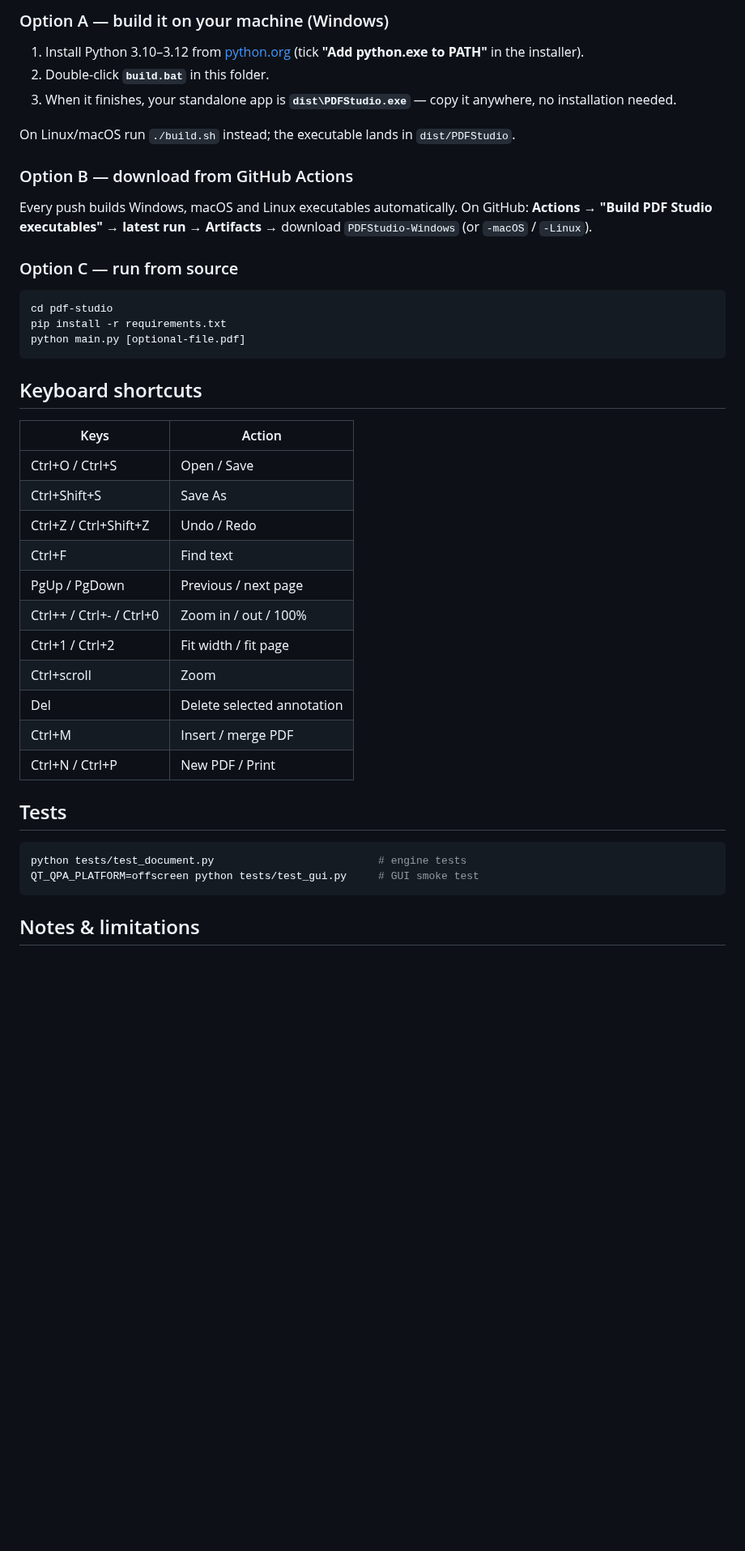
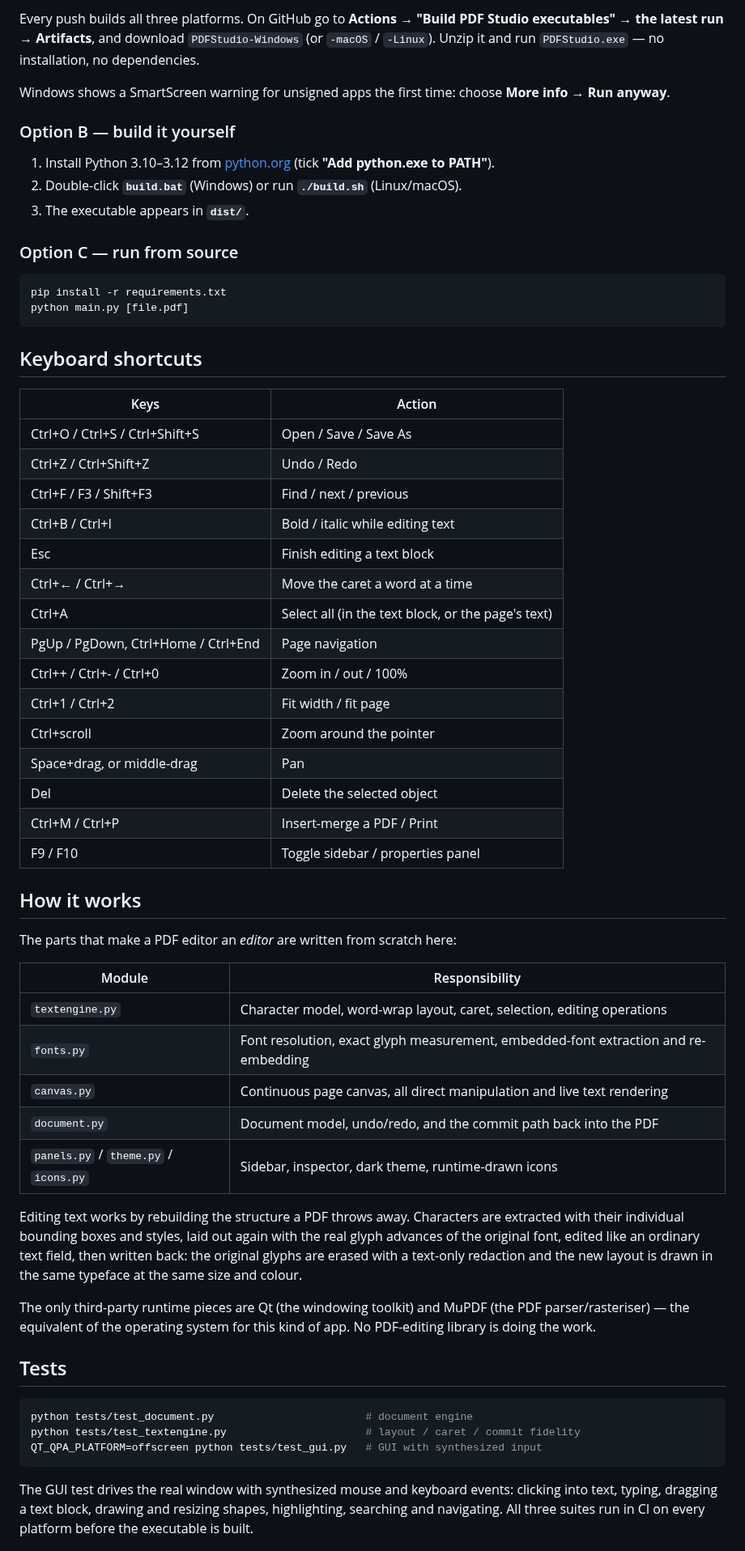
Before and after one commit to JRfamily-wq/pdfsuite, a Markdown page: README.md, the part around one of its changes. Shown at 81% size. Drawn GitHub-style; blank space fills up the shorter version.

````diff
--- a/README.md
+++ b/README.md
@@ -43,50 +52,79 @@ Built with [PySide6](https://doc.qt.io/qtforpython-6/) (Qt) and
 
-### Option A — build it on your machine (Windows)
+Every push builds all three platforms. On GitHub go to
+**Actions → "Build PDF Studio executables" → the latest run → Artifacts**, and
+download `PDFStudio-Windows` (or `-macOS` / `-Linux`). Unzip it and run
+`PDFStudio.exe` — no installation, no dependencies.
+
+Windows shows a SmartScreen warning for unsigned apps the first time:
+choose **More info → Run anyway**.
+
+### Option B — build it yourself
 
 1. Install Python 3.10–3.12 from [python.org](https://www.python.org/downloads/)
-   (tick **"Add python.exe to PATH"** in the installer).
-2. Double-click **`build.bat`** in this folder.
-3. When it finishes, your standalone app is **`dist\PDFStudio.exe`** —
-   copy it anywhere, no installation needed.
-
-On Linux/macOS run `./build.sh` instead; the executable lands in `dist/PDFStudio`.
-
-### Option B — download from GitHub Actions
-
-Every push builds Windows, macOS and Linux executables automatically.
-On GitHub: **Actions → "Build PDF Studio executables" → latest run →
-Artifacts** → download `PDFStudio-Windows` (or `-macOS` / `-Linux`).
+   (tick **"Add python.exe to PATH"**).
+2. Double-click **`build.bat`** (Windows) or run **`./build.sh`** (Linux/macOS).
+3. The executable appears in **`dist/`**.
 
 ### Option C — run from source
 
 ```bash
-cd pdf-studio
 pip install -r requirements.txt
-python main.py [optional-file.pdf]
+python main.py [file.pdf]
 ```
 
 ## Keyboard shortcuts
 
 | Keys | Action |
 |---|---|
-| Ctrl+O / Ctrl+S | Open / Save |
-| Ctrl+Shift+S | Save As |
+| Ctrl+O / Ctrl+S / Ctrl+Shift+S | Open / Save / Save As |
 | Ctrl+Z / Ctrl+Shift+Z | Undo / Redo |
-| Ctrl+F | Find text |
-| PgUp / PgDown | Previous / next page |
+| Ctrl+F / F3 / Shift+F3 | Find / next / previous |
+| Ctrl+B / Ctrl+I | Bold / italic while editing text |
+| Esc | Finish editing a text block |
+| Ctrl+← / Ctrl+→ | Move the caret a word at a time |
+| Ctrl+A | Select all (in the text block, or the page's text) |
+| PgUp / PgDown, Ctrl+Home / Ctrl+End | Page navigation |
 | Ctrl++ / Ctrl+- / Ctrl+0 | Zoom in / out / 100% |
 | Ctrl+1 / Ctrl+2 | Fit width / fit page |
-| Ctrl+scroll | Zoom |
-| Del | Delete selected annotation |
-| Ctrl+M | Insert / merge PDF |
-| Ctrl+N / Ctrl+P | New PDF / Print |
+| Ctrl+scroll | Zoom around the pointer |
+| Space+drag, or middle-drag | Pan |
+| Del | Delete the selected object |
+| Ctrl+M / Ctrl+P | Insert-merge a PDF / Print |
+| F9 / F10 | Toggle sidebar / properties panel |
+
+## How it works
+
+The parts that make a PDF editor an *editor* are written from scratch here:
+
+| Module | Responsibility |
+|---|---|
+| `textengine.py` | Character model, word-wrap layout, caret, selection, editing operations |
+| `fonts.py` | Font resolution, exact glyph measurement, embedded-font extraction and re-embedding |
+| `canvas.py` | Continuous page canvas, all direct manipulation and live text rendering |
+| `document.py` | Document model, undo/redo, and the commit path back into the PDF |
+| `panels.py` / `theme.py` / `icons.py` | Sidebar, inspector, dark theme, runtime-drawn icons |
+
+Editing text works by rebuilding the structure a PDF throws away. Characters
+are extracted with their individual bounding boxes and styles, laid out again
+with the real glyph advances of the original font, edited like an ordinary text
+field, then written back: the original glyphs are erased with a text-only
+redaction and the new layout is drawn in the same typeface at the same size and
+colour.
+
+The only third-party runtime pieces are Qt (the windowing toolkit) and MuPDF
+(the PDF parser/rasteriser) — the equivalent of the operating system for this
+kind of app. No PDF-editing library is doing the work.
 
 ## Tests
 
 ```bash
-python tests/test_document.py                          # engine tests
-QT_QPA_PLATFORM=offscreen python tests/test_gui.py     # GUI smoke test
+python tests/test_document.py                        # document engine
+python tests/test_textengine.py                      # layout / caret / commit fidelity
+QT_QPA_PLATFORM=offscreen python tests/test_gui.py   # GUI with synthesized input
 ```
 
-## Notes & limitations
+The GUI test drives the real window with synthesized mouse and keyboard events:
+clicking into text, typing, dragging a text block, drawing and resizing shapes,
+highlighting, searching and navigating. All three suites run in CI on every
+platform before the executable is built.
 
````
Also changed, not shown: other parts of README.md (+54 -45 lines), docs/screenshot.png, 16 other files.
